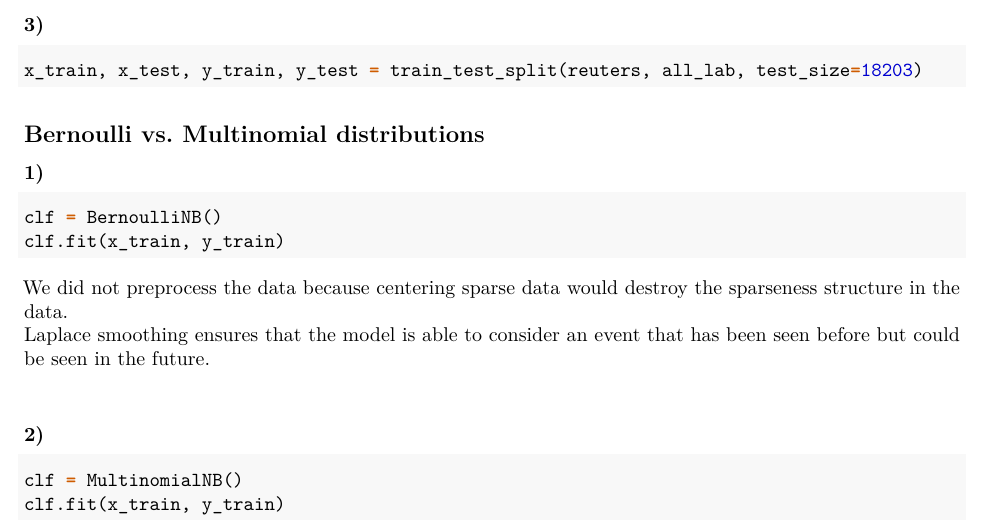
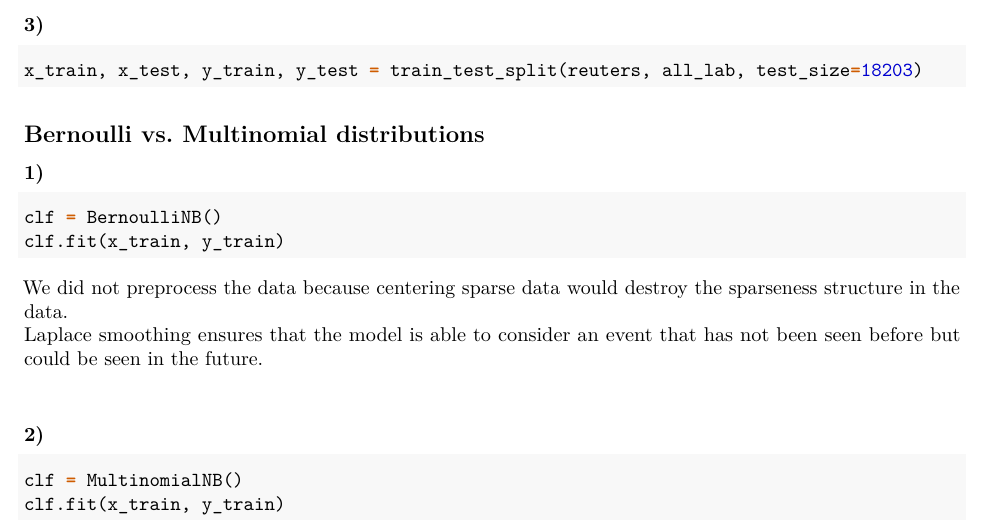
Before and after one commit to CarlinCyril/DataMining, an R Markdown document (DM_Lab1/DM_Lab1.Rmd): part of page 1 of 2, cut so that both start at the same text. Rendered offline with R 4.5, knitr and Pandoc, then LaTeX, with nearby package versions; some code elsewhere in the file could not run offline.

Commit message:
Report corrected

```diff
--- a/DM_Lab1/DM_Lab1.Rmd
+++ b/DM_Lab1/DM_Lab1.Rmd
@@ -80,7 +80,7 @@ clf.fit(x_train, y_train)
 
 
 We did not preprocess the data because centering sparse data would destroy the sparseness structure in the data.\
-Laplace smoothing ensures that the model is able to consider an event that has been seen before but could be seen in the future.\
+Laplace smoothing ensures that the model is able to consider an event that has not been seen before but could be seen in the future.\
 
 
 ### 2)
```
Also changed, not shown: DM_Lab1/DM_Lab1.Rmd (2 more changed lines).
